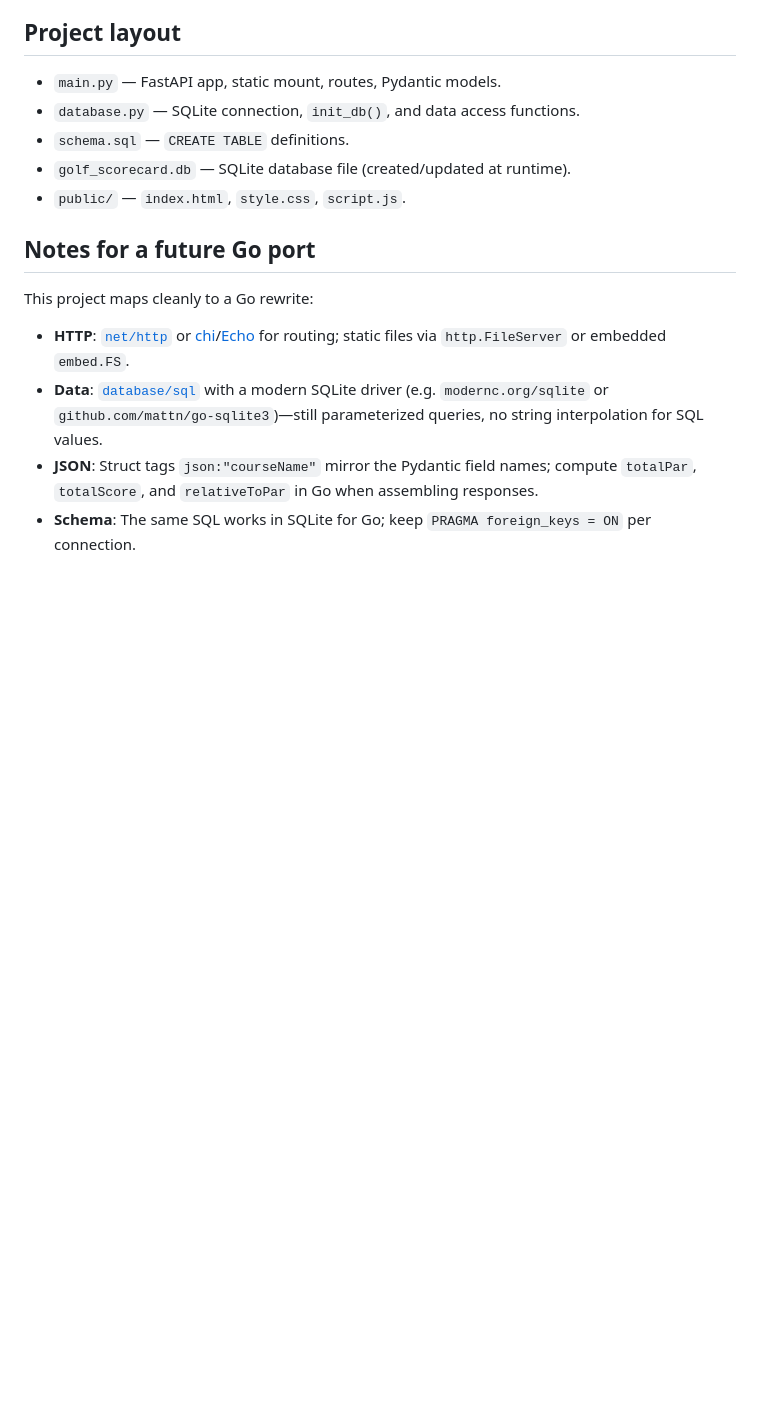
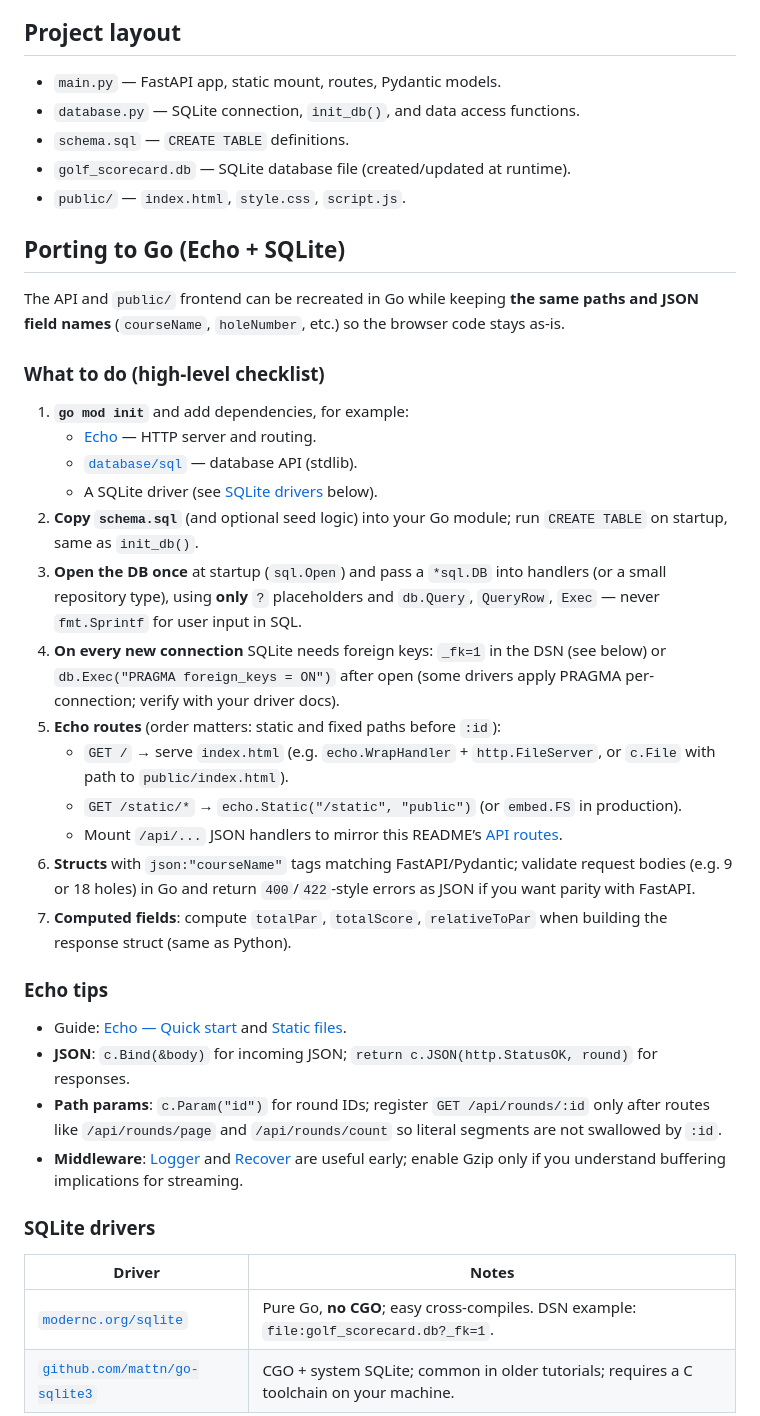
Before and after one commit to RandyjCrowley/golf-scorecard, a Markdown page: README.md, the part around one of its changes. Drawn GitHub-style; blank space fills up the shorter version.

```diff
--- a/README.md
+++ b/README.md
@@ -80,11 +80,37 @@ Response rounds include: `id`, `courseName`, `playerName`, `date`, `holes`, `tot
 - `golf_scorecard.db` — SQLite database file (created/updated at runtime).
 - `public/` — `index.html`, `style.css`, `script.js`.
 
-## Notes for a future Go port
+## Porting to Go (Echo + SQLite)
 
-This project maps cleanly to a Go rewrite:
+The API and `public/` frontend can be recreated in Go while keeping **the same paths and JSON field names** (`courseName`, `holeNumber`, etc.) so the browser code stays as-is.
 
-- **HTTP**: [`net/http`](https://pkg.go.dev/net/http) or [chi](https://github.com/go-chi/chi)/[Echo](https://echo.labstack.com/) for routing; static files via `http.FileServer` or embedded `embed.FS`.
-- **Data**: [`database/sql`](https://pkg.go.dev/database/sql) with a modern SQLite driver (e.g. `modernc.org/sqlite` or `github.com/mattn/go-sqlite3`)—still parameterized queries, no string interpolation for SQL values.
-- **JSON**: Struct tags `json:"courseName"` mirror the Pydantic field names; compute `totalPar`, `totalScore`, and `relativeToPar` in Go when assembling responses.
-- **Schema**: The same SQL works in SQLite for Go; keep `PRAGMA foreign_keys = ON` per connection.
+### What to do (high-level checklist)
+
+1. **`go mod init`** and add dependencies, for example:
+   - [Echo](https://echo.labstack.com/) — HTTP server and routing.
+   - [`database/sql`](https://pkg.go.dev/database/sql) — database API (stdlib).
+   - A SQLite driver (see [SQLite drivers](#sqlite-drivers) below).
+2. **Copy `schema.sql`** (and optional seed logic) into your Go module; run `CREATE TABLE` on startup, same as `init_db()`.
+3. **Open the DB once** at startup (`sql.Open`) and pass a `*sql.DB` into handlers (or a small repository type), using **only** `?` placeholders and `db.Query`, `QueryRow`, `Exec` — never `fmt.Sprintf` for user input in SQL.
+4. **On every new connection** SQLite needs foreign keys: `_fk=1` in the DSN (see below) or `db.Exec("PRAGMA foreign_keys = ON")` after open (some drivers apply PRAGMA per-connection; verify with your driver docs).
+5. **Echo routes** (order matters: static and fixed paths before `:id`):
+   - `GET /` → serve `index.html` (e.g. `echo.WrapHandler` + `http.FileServer`, or `c.File` with path to `public/index.html`).
+   - `GET /static/*` → `echo.Static("/static", "public")` (or `embed.FS` in production).
+   - Mount `/api/...` JSON handlers to mirror this README’s [API routes](#api-routes).
+6. **Structs** with `json:"courseName"` tags matching FastAPI/Pydantic; validate request bodies (e.g. 9 or 18 holes) in Go and return `400`/`422`-style errors as JSON if you want parity with FastAPI.
+7. **Computed fields**: compute `totalPar`, `totalScore`, `relativeToPar` when building the response struct (same as Python).
+
+### Echo tips
+
+- Guide: [Echo — Quick start](https://echo.labstack.com/docs/quick-start) and [Static files](https://echo.labstack.com/docs/cookbook/static-files).
+- **JSON**: `c.Bind(&body)` for incoming JSON; `return c.JSON(http.StatusOK, round)` for responses.
+- **Path params**: `c.Param("id")` for round IDs; register `GET /api/rounds/:id` only after routes like `/api/rounds/page` and `/api/rounds/count` so literal segments are not swallowed by `:id`.
+- **Middleware**: [Logger](https://echo.labstack.com/middleware/logger) and [Recover](https://echo.labstack.com/middleware/recover) are useful early; enable Gzip only if you understand buffering implications for streaming.
+
+### SQLite drivers
+
+| Driver | Notes |
+|--------|--------|
+| [`modernc.org/sqlite`](https://pkg.go.dev/modernc.org/sqlite) | Pure Go, **no CGO**; easy cross-compiles. DSN example: `file:golf_scorecard.db?_fk=1`. |
+| [`github.com/mattn/go-sqlite3`](https://github.com/mattn/go-sqlite3) | CGO + system SQLite; common in older tutorials; requires a C toolchain on your machine. |
+
```
Also changed, not shown: other parts of README.md (+20 -0 lines).
